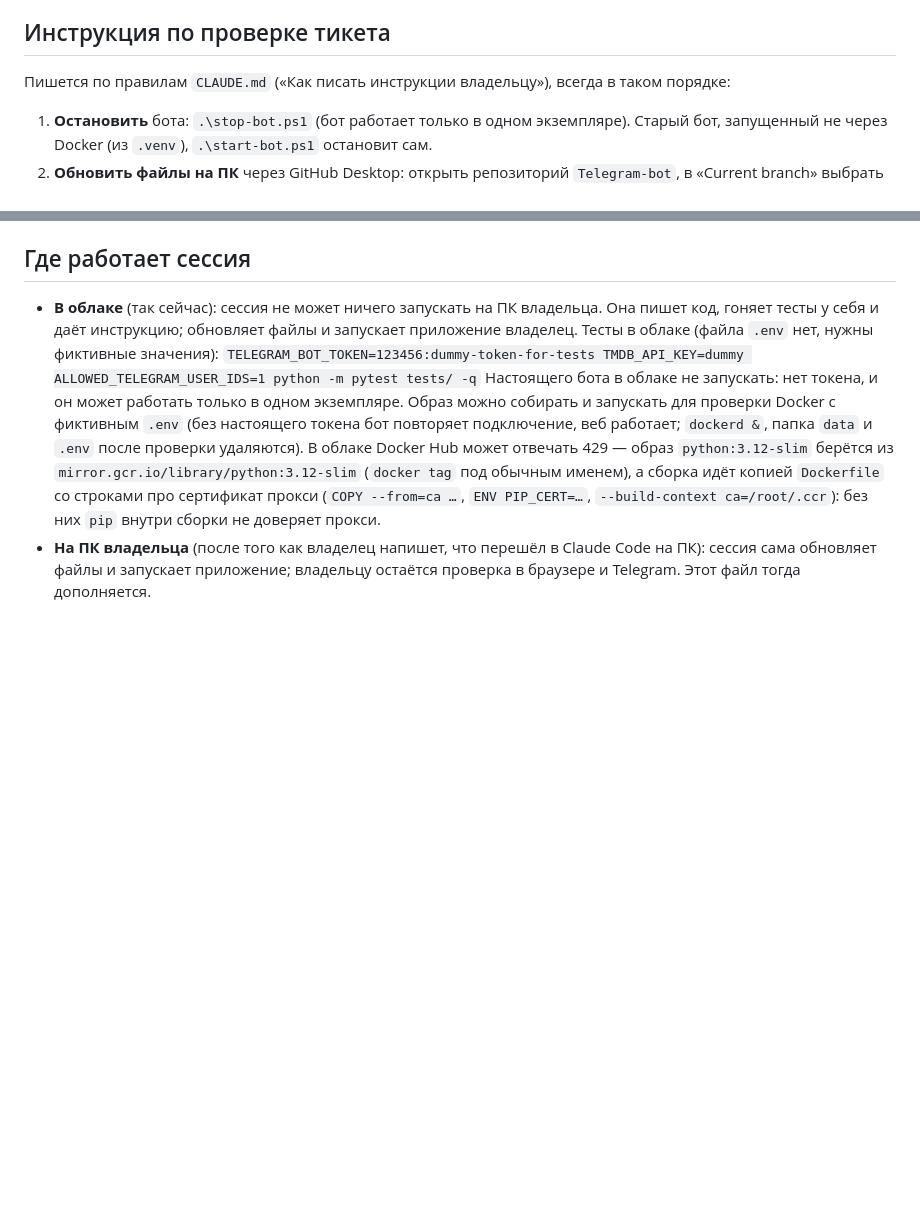
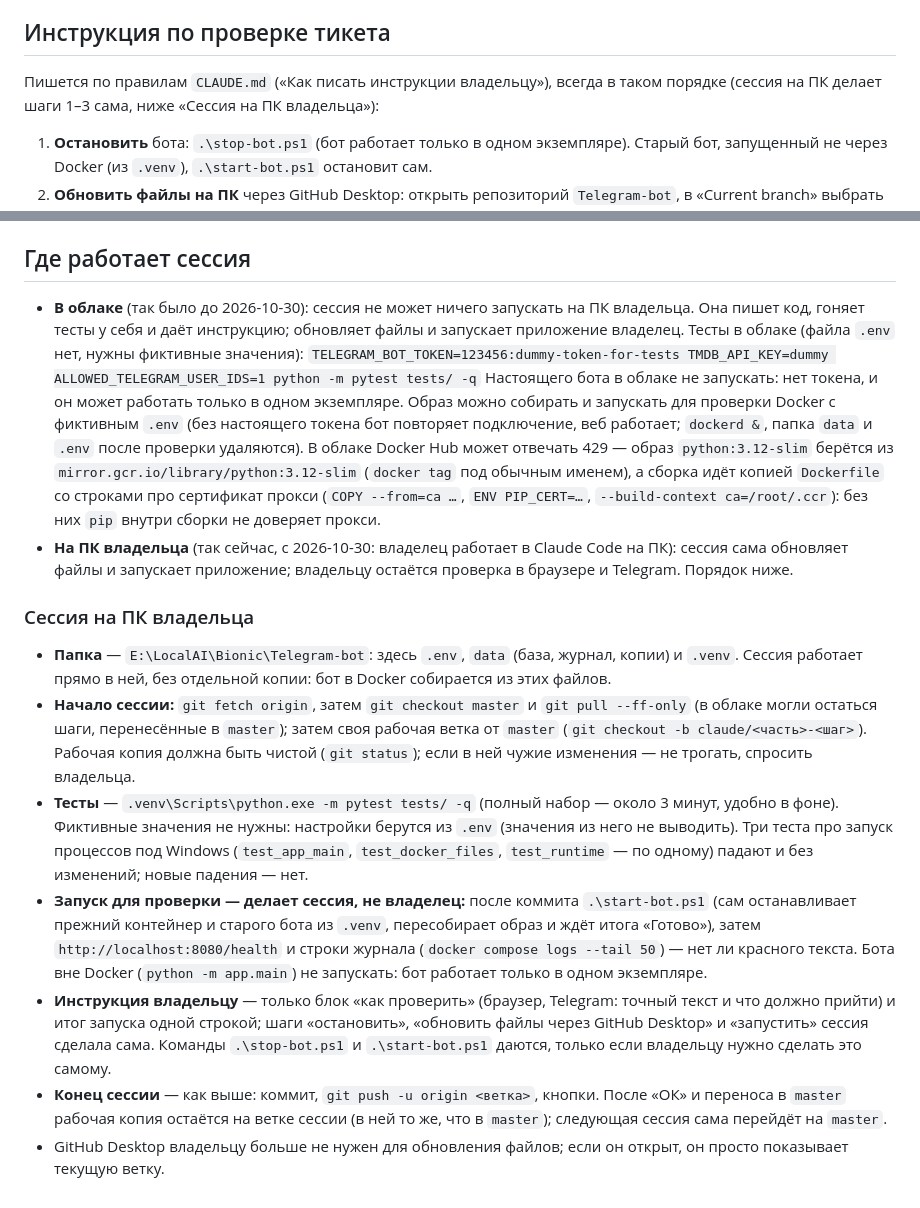
Before and after one commit to kukilvan/Telegram-bot, a Markdown page: docs/agents/workflow.md, 2 parts joined by grey strips. GitHub-like rendering; blank space fills up the shorter version.

Commit message:
Порядок работы: сессии на ПК владельца сами запускают бота для проверки
Co-Authored-By: Claude Opus 5.5 <noreply@anthropic.com>

```diff
--- a/docs/agents/workflow.md
+++ b/docs/agents/workflow.md
@@ -34,7 +34,7 @@
 
 ## Инструкция по проверке тикета
 
-Пишется по правилам `CLAUDE.md` («Как писать инструкции владельцу»), всегда в таком порядке:
+Пишется по правилам `CLAUDE.md` («Как писать инструкции владельцу»), всегда в таком порядке (сессия на ПК делает шаги 1–3 сама, ниже «Сессия на ПК владельца»):
 
 1. **Остановить** бота: `.\stop-bot.ps1` (бот работает только в одном экземпляре). Старый бот, запущенный не через Docker (из `.venv`), `.\start-bot.ps1` остановит сам.
 2. **Обновить файлы на ПК** через GitHub Desktop: открыть репозиторий `Telegram-bot`, в «Current branch» выбрать рабочую ветку **этой** сессии (назвать её точно: у каждой облачной сессии своя ветка), нажать «Fetch origin», затем «Pull origin».
@@ -46,7 +46,17 @@
 
 ## Где работает сессия
 
-- **В облаке** (так сейчас): сессия не может ничего запускать на ПК владельца. Она пишет код, гоняет тесты у себя и даёт инструкцию; обновляет файлы и запускает приложение владелец. Тесты в облаке (файла `.env` нет, нужны фиктивные значения):
+- **В облаке** (так было до 2026-10-30): сессия не может ничего запускать на ПК владельца. Она пишет код, гоняет тесты у себя и даёт инструкцию; обновляет файлы и запускает приложение владелец. Тесты в облаке (файла `.env` нет, нужны фиктивные значения):
   `TELEGRAM_BOT_TOKEN=123456:dummy-token-for-tests TMDB_API_KEY=dummy ALLOWED_TELEGRAM_USER_IDS=1 python -m pytest tests/ -q`
   Настоящего бота в облаке не запускать: нет токена, и он может работать только в одном экземпляре. Образ можно собирать и запускать для проверки Docker с фиктивным `.env` (без настоящего токена бот повторяет подключение, веб работает; `dockerd &`, папка `data` и `.env` после проверки удаляются). В облаке Docker Hub может отвечать 429 — образ `python:3.12-slim` берётся из `mirror.gcr.io/library/python:3.12-slim` (`docker tag` под обычным именем), а сборка идёт копией `Dockerfile` со строками про сертификат прокси (`COPY --from=ca …`, `ENV PIP_CERT=…`, `--build-context ca=/root/.ccr`): без них `pip` внутри сборки не доверяет прокси.
-- **На ПК владельца** (после того как владелец напишет, что перешёл в Claude Code на ПК): сессия сама обновляет файлы и запускает приложение; владельцу остаётся проверка в браузере и Telegram. Этот файл тогда дополняется.
+- **На ПК владельца** (так сейчас, с 2026-10-30: владелец работает в Claude Code на ПК): сессия сама обновляет файлы и запускает приложение; владельцу остаётся проверка в браузере и Telegram. Порядок ниже.
+
+### Сессия на ПК владельца
+
+- **Папка** — `E:\LocalAI\Bionic\Telegram-bot`: здесь `.env`, `data` (база, журнал, копии) и `.venv`. Сессия работает прямо в ней, без отдельной копии: бот в Docker собирается из этих файлов.
+- **Начало сессии:** `git fetch origin`, затем `git checkout master` и `git pull --ff-only` (в облаке могли остаться шаги, перенесённые в `master`); затем своя рабочая ветка от `master` (`git checkout -b claude/<часть>-<шаг>`). Рабочая копия должна быть чистой (`git status`); если в ней чужие изменения — не трогать, спросить владельца.
+- **Тесты** — `.venv\Scripts\python.exe -m pytest tests/ -q` (полный набор — около 3 минут, удобно в фоне). Фиктивные значения не нужны: настройки берутся из `.env` (значения из него не выводить). Три теста про запуск процессов под Windows (`test_app_main`, `test_docker_files`, `test_runtime` — по одному) падают и без изменений; новые падения — нет.
+- **Запуск для проверки — делает сессия, не владелец:** после коммита `.\start-bot.ps1` (сам останавливает прежний контейнер и старого бота из `.venv`, пересобирает образ и ждёт итога «Готово»), затем `http://localhost:8080/health` и строки журнала (`docker compose logs --tail 50`) — нет ли красного текста. Бота вне Docker (`python -m app.main`) не запускать: бот работает только в одном экземпляре.
+- **Инструкция владельцу** — только блок «как проверить» (браузер, Telegram: точный текст и что должно прийти) и итог запуска одной строкой; шаги «остановить», «обновить файлы через GitHub Desktop» и «запустить» сессия сделала сама. Команды `.\stop-bot.ps1` и `.\start-bot.ps1` даются, только если владельцу нужно сделать это самому.
+- **Конец сессии** — как выше: коммит, `git push -u origin <ветка>`, кнопки. После «ОК» и переноса в `master` рабочая копия остаётся на ветке сессии (в ней то же, что в `master`); следующая сессия сама перейдёт на `master`.
+- GitHub Desktop владельцу больше не нужен для обновления файлов; если он открыт, он просто показывает текущую ветку.
```
Also changed, not shown: CLAUDE.md (+2 -2 lines), PROJECT_CONTEXT.md (+2 -2 lines).
